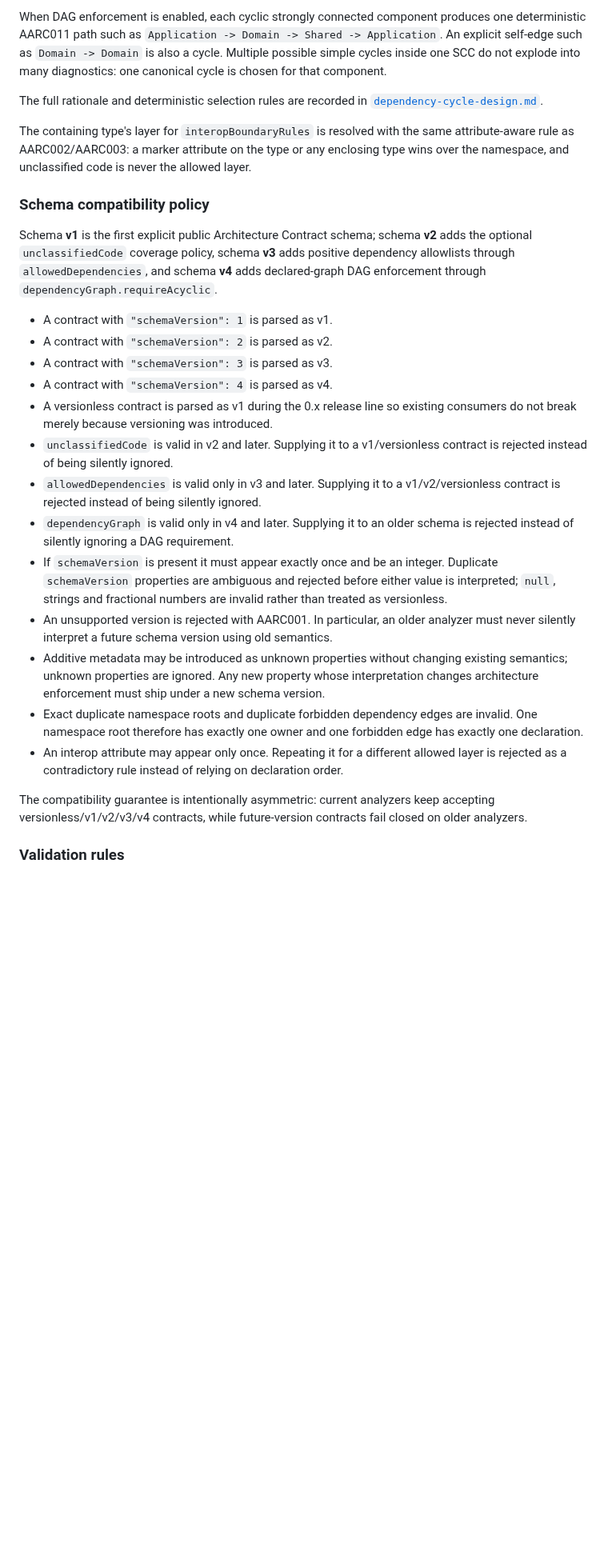
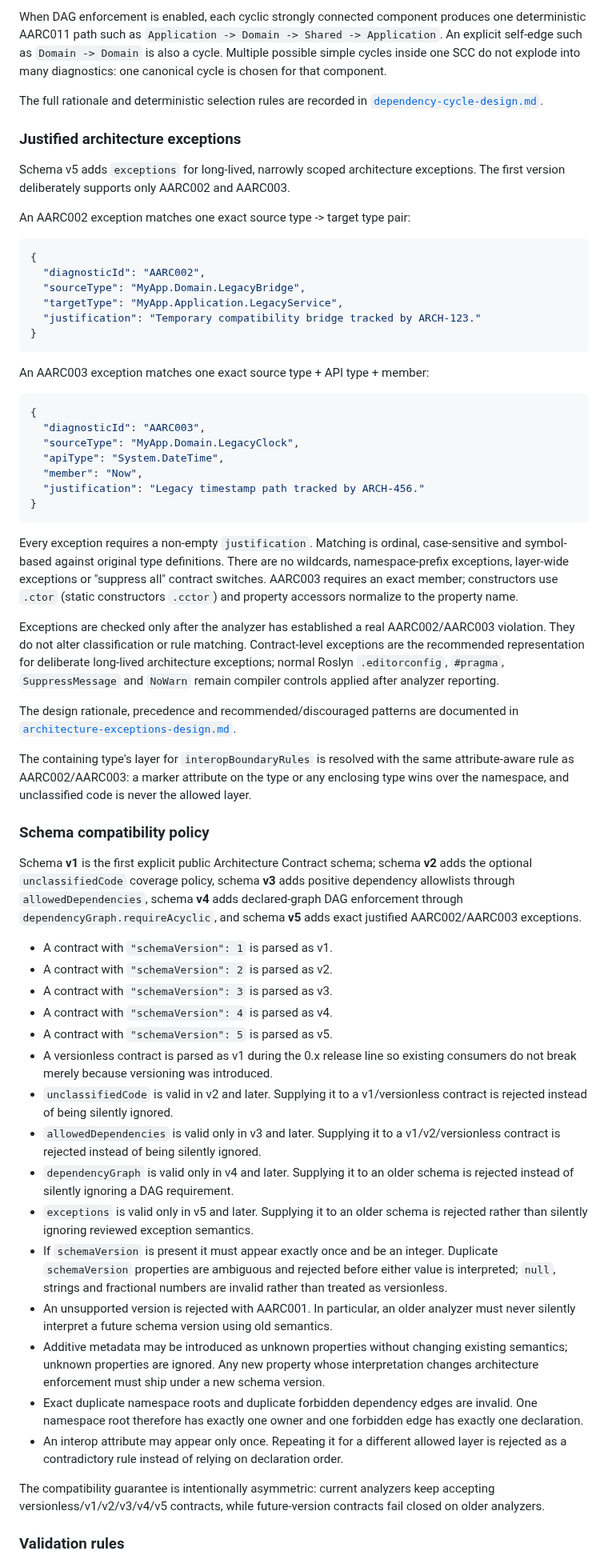
Before and after one commit to mao2009/ArchitectureAnalyzer, a Markdown page: docs/architecture.md, the part around one of its changes. Shown at 80% size. GitHub-like rendering; blank space fills up the shorter version.

Commit message:
docs: publish schema v5 justified exception contract (#8)

````diff
--- a/docs/architecture.md
+++ b/docs/architecture.md
@@ -238,6 +256,49 @@ SCC do not explode into many diagnostics: one canonical cycle is chosen for that
 The full rationale and deterministic selection rules are recorded in
 [`dependency-cycle-design.md`](dependency-cycle-design.md).
 
+### Justified architecture exceptions
+
+Schema v5 adds `exceptions` for long-lived, narrowly scoped architecture exceptions. The first
+version deliberately supports only AARC002 and AARC003.
+
+An AARC002 exception matches one exact source type -> target type pair:
+
+```json
+{
+  "diagnosticId": "AARC002",
+  "sourceType": "MyApp.Domain.LegacyBridge",
+  "targetType": "MyApp.Application.LegacyService",
+  "justification": "Temporary compatibility bridge tracked by ARCH-123."
+}
+```
+
+An AARC003 exception matches one exact source type + API type + member:
+
+```json
+{
+  "diagnosticId": "AARC003",
+  "sourceType": "MyApp.Domain.LegacyClock",
+  "apiType": "System.DateTime",
+  "member": "Now",
+  "justification": "Legacy timestamp path tracked by ARCH-456."
+}
+```
+
+Every exception requires a non-empty `justification`. Matching is ordinal, case-sensitive and
+symbol-based against original type definitions. There are no wildcards, namespace-prefix
+exceptions, layer-wide exceptions or "suppress all" contract switches. AARC003 requires an exact
+member; constructors use `.ctor` (static constructors `.cctor`) and property accessors normalize
+to the property name.
+
+Exceptions are checked only after the analyzer has established a real AARC002/AARC003 violation.
+They do not alter classification or rule matching. Contract-level exceptions are the recommended
+representation for deliberate long-lived architecture exceptions; normal Roslyn
+`.editorconfig`, `#pragma`, `SuppressMessage` and `NoWarn` remain compiler controls applied
+after analyzer reporting.
+
+The design rationale, precedence and recommended/discouraged patterns are documented in
+[`architecture-exceptions-design.md`](architecture-exceptions-design.md).
+
 The containing type's layer for `interopBoundaryRules` is resolved with the same
 attribute-aware rule as AARC002/AARC003: a marker attribute on the type or any enclosing type
 wins over the namespace, and unclassified code is never the allowed layer.
@@ -246,13 +307,15 @@ wins over the namespace, and unclassified code is never the allowed layer.
 
 Schema **v1** is the first explicit public Architecture Contract schema; schema **v2** adds the
 optional `unclassifiedCode` coverage policy, schema **v3** adds positive dependency allowlists
-through `allowedDependencies`, and schema **v4** adds declared-graph DAG enforcement through
-`dependencyGraph.requireAcyclic`.
+through `allowedDependencies`, schema **v4** adds declared-graph DAG enforcement through
+`dependencyGraph.requireAcyclic`, and schema **v5** adds exact justified AARC002/AARC003
+exceptions.
 
 - A contract with `"schemaVersion": 1` is parsed as v1.
 - A contract with `"schemaVersion": 2` is parsed as v2.
 - A contract with `"schemaVersion": 3` is parsed as v3.
 - A contract with `"schemaVersion": 4` is parsed as v4.
+- A contract with `"schemaVersion": 5` is parsed as v5.
 - A versionless contract is parsed as v1 during the 0.x release line so existing consumers do not
   break merely because versioning was introduced.
 - `unclassifiedCode` is valid in v2 and later. Supplying it to a v1/versionless contract is
@@ -261,6 +324,8 @@ through `allowedDependencies`, and schema **v4** adds declared-graph DAG enforce
   contract is rejected instead of being silently ignored.
 - `dependencyGraph` is valid only in v4 and later. Supplying it to an older schema is rejected
   instead of silently ignoring a DAG requirement.
+- `exceptions` is valid only in v5 and later. Supplying it to an older schema is rejected rather
+  than silently ignoring reviewed exception semantics.
 - If `schemaVersion` is present it must appear exactly once and be an integer. Duplicate
   `schemaVersion` properties are ambiguous and rejected before either value is interpreted;
   `null`, strings and fractional numbers are invalid rather than treated as versionless.
@@ -276,7 +341,7 @@ through `allowedDependencies`, and schema **v4** adds declared-graph DAG enforce
   rejected as a contradictory rule instead of relying on declaration order.
 
 The compatibility guarantee is intentionally asymmetric: current analyzers keep accepting
-versionless/v1/v2/v3/v4 contracts, while future-version contracts fail closed on older analyzers.
+versionless/v1/v2/v3/v4/v5 contracts, while future-version contracts fail closed on older analyzers.
 
 ### Validation rules
 
````
Also changed, not shown: other parts of docs/architecture.md (+36 -7 lines).
